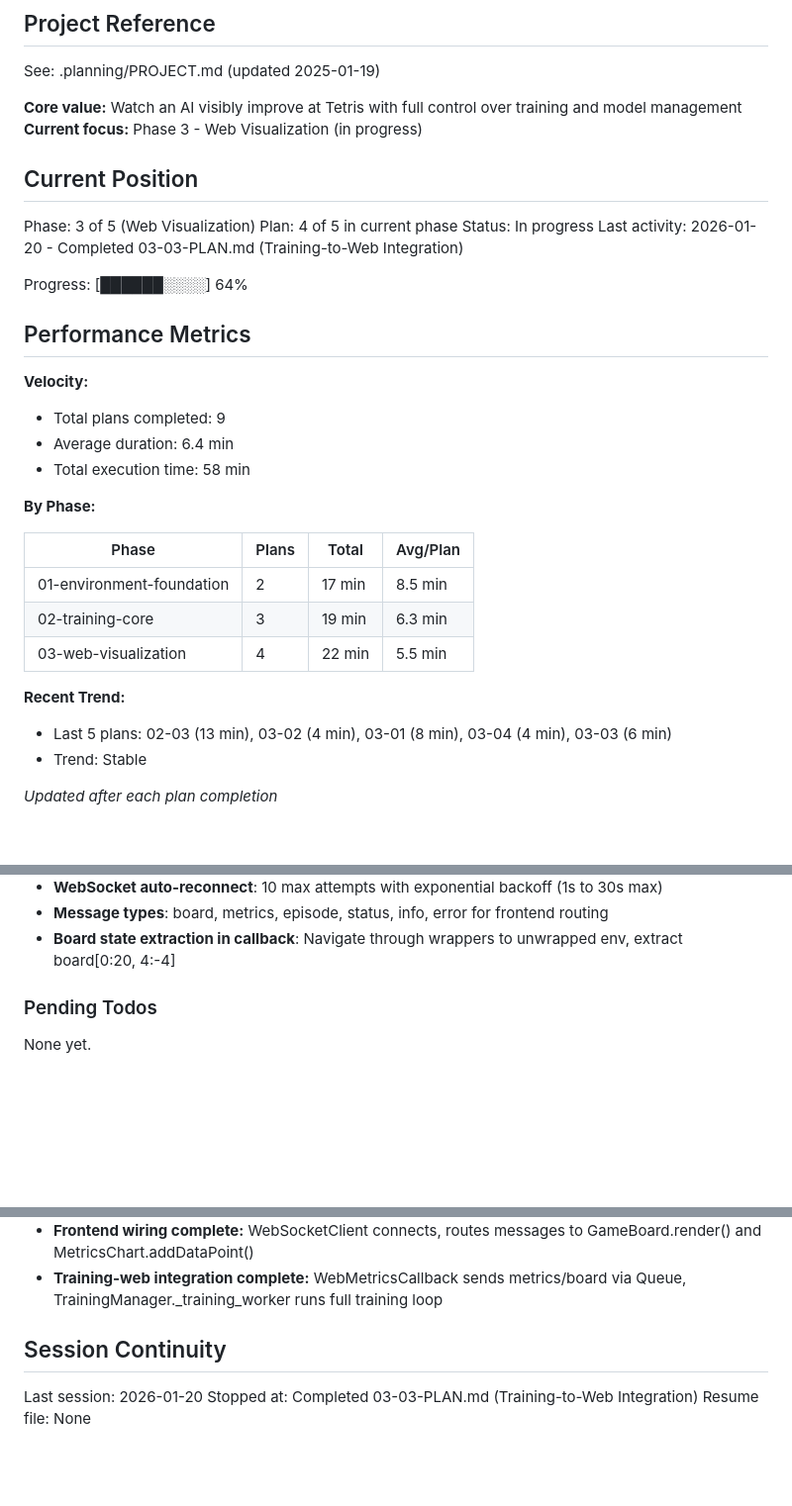
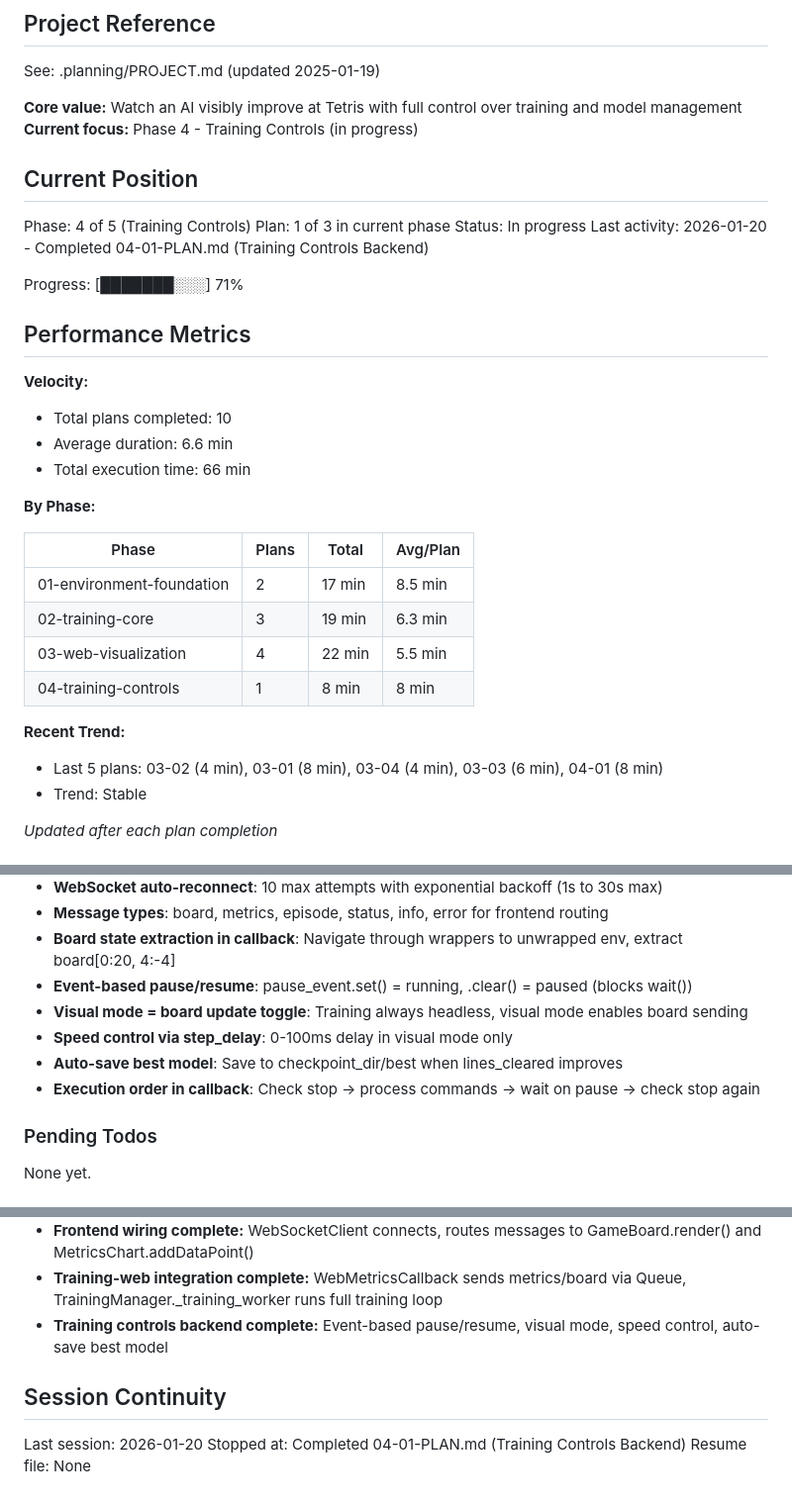
Before and after one commit to blakedesouza/mlTetris, a Markdown page: .planning/STATE.md, 3 parts joined by grey strips. Shown at 99% size. GitHub-like rendering; blank space fills up the shorter version.

Commit message:
docs(04-01): complete training controls backend plan
Tasks completed: 2/2
- Task 1: Add Event objects to TrainingManager
- Task 2: Enhance WebMetricsCallback with controls

SUMMARY: .planning/phases/04-training-controls/04-01-SUMMARY.md

```diff
--- a/.planning/STATE.md
+++ b/.planning/STATE.md
@@ -5,23 +5,23 @@
 See: .planning/PROJECT.md (updated 2025-01-19)
 
 **Core value:** Watch an AI visibly improve at Tetris with full control over training and model management
-**Current focus:** Phase 3 - Web Visualization (in progress)
+**Current focus:** Phase 4 - Training Controls (in progress)
 
 ## Current Position
 
-Phase: 3 of 5 (Web Visualization)
-Plan: 4 of 5 in current phase
+Phase: 4 of 5 (Training Controls)
+Plan: 1 of 3 in current phase
 Status: In progress
-Last activity: 2026-01-20 - Completed 03-03-PLAN.md (Training-to-Web Integration)
+Last activity: 2026-01-20 - Completed 04-01-PLAN.md (Training Controls Backend)
 
-Progress: [██████░░░░] 64%
+Progress: [███████░░░] 71%
 
 ## Performance Metrics
 
 **Velocity:**
-- Total plans completed: 9
-- Average duration: 6.4 min
-- Total execution time: 58 min
+- Total plans completed: 10
+- Average duration: 6.6 min
+- Total execution time: 66 min
 
 **By Phase:**
 
@@ -30,9 +30,10 @@ Progress: [██████░░░░] 64%
 | 01-environment-foundation | 2 | 17 min | 8.5 min |
 | 02-training-core | 3 | 19 min | 6.3 min |
 | 03-web-visualization | 4 | 22 min | 5.5 min |
+| 04-training-controls | 1 | 8 min | 8 min |
 
 **Recent Trend:**
-- Last 5 plans: 02-03 (13 min), 03-02 (4 min), 03-01 (8 min), 03-04 (4 min), 03-03 (6 min)
+- Last 5 plans: 03-02 (4 min), 03-01 (8 min), 03-04 (4 min), 03-03 (6 min), 04-01 (8 min)
 - Trend: Stable
 
 *Updated after each plan completion*
@@ -61,6 +62,11 @@ Recent decisions affecting current work:
 - **WebSocket auto-reconnect**: 10 max attempts with exponential backoff (1s to 30s max)
 - **Message types**: board, metrics, episode, status, info, error for frontend routing
 - **Board state extraction in callback**: Navigate through wrappers to unwrapped env, extract board[0:20, 4:-4]
+- **Event-based pause/resume**: pause_event.set() = running, .clear() = paused (blocks wait())
+- **Visual mode = board update toggle**: Training always headless, visual mode enables board sending
+- **Speed control via step_delay**: 0-100ms delay in visual mode only
+- **Auto-save best model**: Save to checkpoint_dir/best when lines_cleared improves
+- **Execution order in callback**: Check stop -> process commands -> wait on pause -> check stop again
 
 ### Pending Todos
 
@@ -81,9 +87,10 @@ Research flags from SUMMARY.md:
 - FastAPI server with WebSocket endpoint, TrainingManager with process isolation
 - **Frontend wiring complete:** WebSocketClient connects, routes messages to GameBoard.render() and MetricsChart.addDataPoint()
 - **Training-web integration complete:** WebMetricsCallback sends metrics/board via Queue, TrainingManager._training_worker runs full training loop
+- **Training controls backend complete:** Event-based pause/resume, visual mode, speed control, auto-save best model
 
 ## Session Continuity
 
 Last session: 2026-01-20
-Stopped at: Completed 03-03-PLAN.md (Training-to-Web Integration)
+Stopped at: Completed 04-01-PLAN.md (Training Controls Backend)
 Resume file: None
```
Also changed, not shown: 1 other file.
